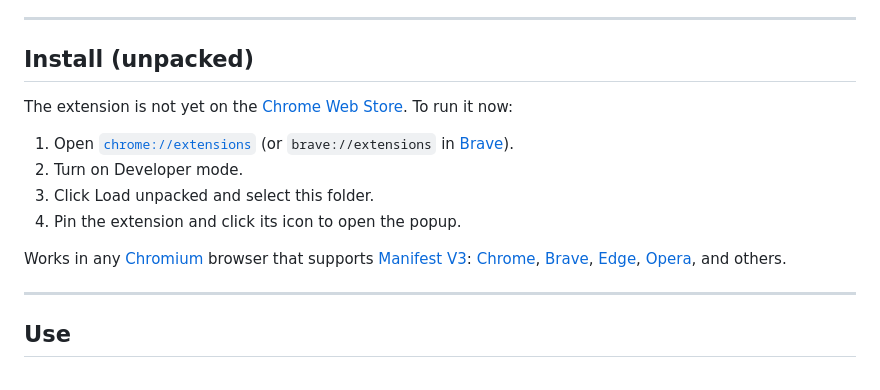
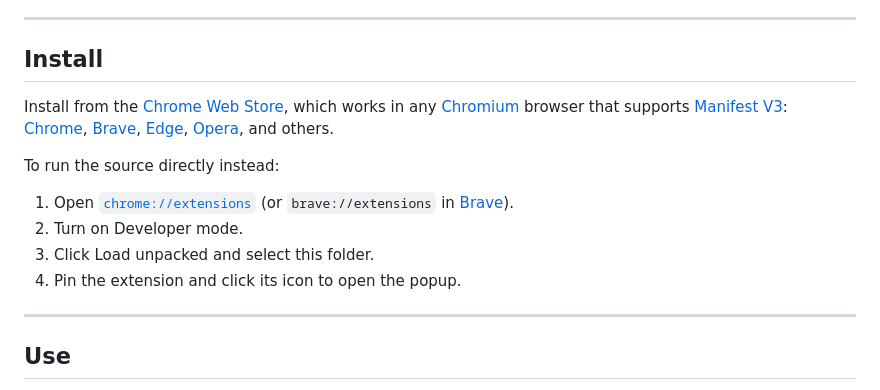
Before and after one commit to hihipy/tabs-2-json, a Markdown page: README.md, the part around one of its changes. Rendered like a GitHub page.

Commit message:
Update README for clarity and installation instructions

```diff
--- a/README.md
+++ b/README.md
@@ -23,16 +23,16 @@ Copying a job description, an article, or a set of research pages into an LLM on
 
 ---
 
-## Install (unpacked)
+## Install
 
-The extension is not yet on the [Chrome Web Store](https://chromewebstore.google.com/). To run it now:
+Install from the [Chrome Web Store](https://chromewebstore.google.com/detail/bljpjkglinfdphfopjdfoookglelobhj), which works in any [Chromium](https://www.chromium.org/Home/) browser that supports [Manifest V3](https://developer.chrome.com/docs/extensions/develop/migrate/what-is-mv3): [Chrome](https://www.google.com/chrome/), [Brave](https://brave.com/), [Edge](https://www.microsoft.com/edge), [Opera](https://www.opera.com/), and others.
+
+To run the source directly instead:
 
 1. Open [`chrome://extensions`](https://developer.chrome.com/docs/extensions/get-started) (or `brave://extensions` in [Brave](https://brave.com/)).
 2. Turn on Developer mode.
 3. Click Load unpacked and select this folder.
 4. Pin the extension and click its icon to open the popup.
-
-Works in any [Chromium](https://www.chromium.org/Home/) browser that supports [Manifest V3](https://developer.chrome.com/docs/extensions/develop/migrate/what-is-mv3): [Chrome](https://www.google.com/chrome/), [Brave](https://brave.com/), [Edge](https://www.microsoft.com/edge), [Opera](https://www.opera.com/), and others.
 
 ---
 
```
Also changed, not shown: other parts of README.md (+1 -1 lines).
